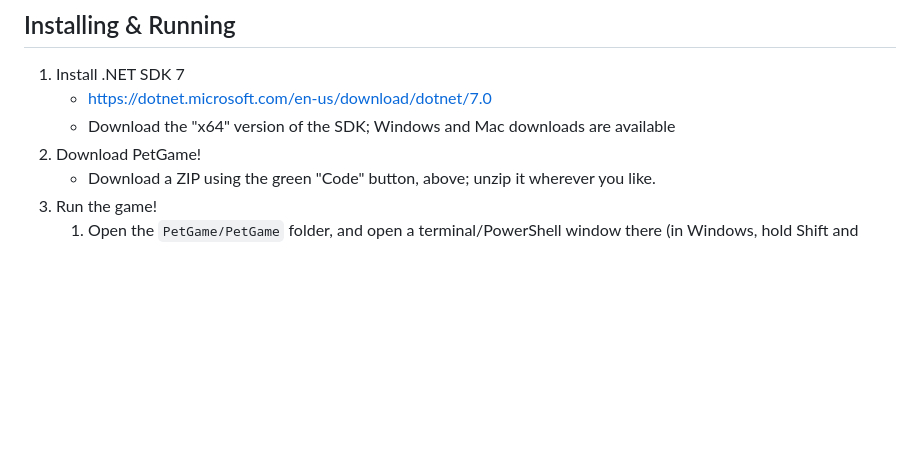
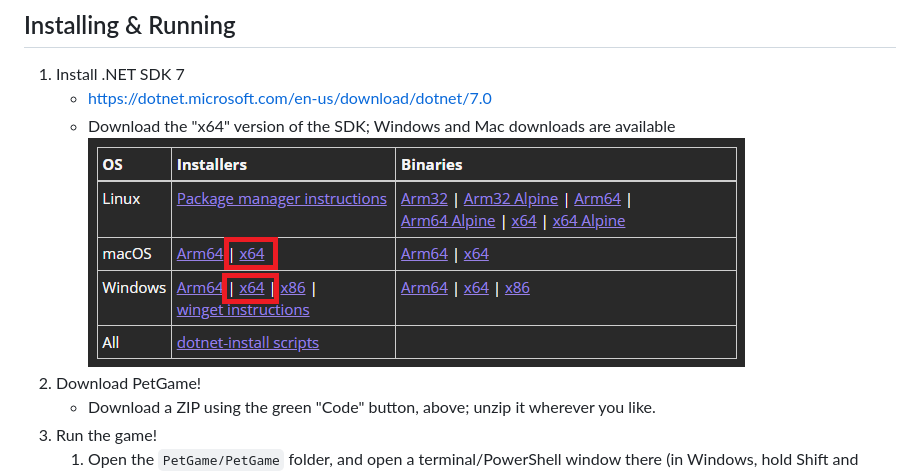
Before and after one commit to BenMakesGames/RpgGame, a Markdown page: README.md, the part around the change. Drawn GitHub-style; pictures changed too: !docs/dotnet-download.png (added); blank space fills up the shorter version.

Commit message:
add screenshot of .NET download page

```diff
--- a/README.md
+++ b/README.md
@@ -13,6 +13,7 @@ It's written using Blazor Server, a framework for making web apps in C#.
 1. Install .NET SDK 7
    * https://dotnet.microsoft.com/en-us/download/dotnet/7.0
    * Download the "x64" version of the SDK; Windows and Mac downloads are available
+     ![screenshot of .NET download page, with 64-bit downloads highlighted](!docs/dotnet-download.png)
 2. Download PetGame!
    * Download a ZIP using the green "Code" button, above; unzip it wherever you like.
 3. Run the game!
```
